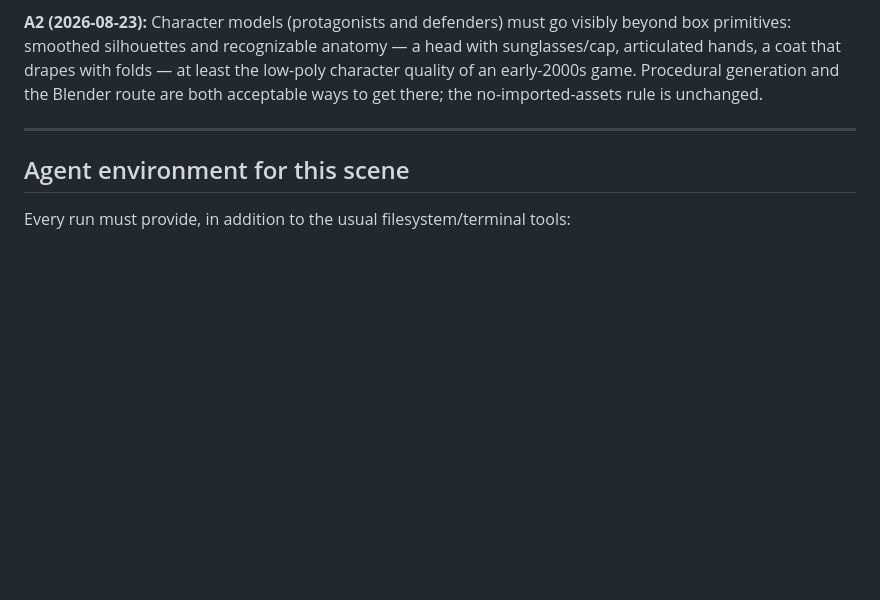
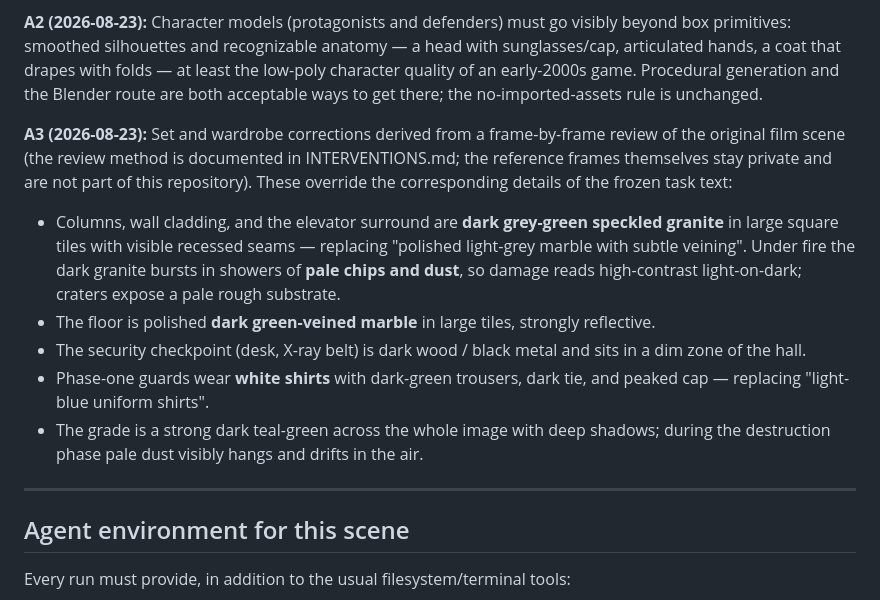
Before and after one commit to AiondaDotCom/ai-sim-benchmark, a Markdown page: PROMPT-LOBBY.md, the part around the change. Rendered like a GitHub page; blank space fills up the shorter version.

Commit message:
Log Scene 2 requirement change A3: film-reference set/wardrobe corrections
Derived from a frame-by-frame review of the original scene (one frame per 3 s,
inspected locally; only text descriptions are published): dark speckled-granite
tiles chipping pale, green-veined marble floor, dark checkpoint, white-shirted
guards, strong teal-green grade with hanging dust. Sent to the running Fable 5
run; the closed Opus 5 run is unaffected.

Co-Authored-By: Claude Fable 5 <noreply@anthropic.com>

```diff
--- a/PROMPT-LOBBY.md
+++ b/PROMPT-LOBBY.md
@@ -97,6 +97,27 @@ at least the low-poly character quality of an early-2000s game. Procedural
 generation and the Blender route are both acceptable ways to get there; the
 no-imported-assets rule is unchanged.
 
+**A3 (2026-08-23):** Set and wardrobe corrections derived from a frame-by-frame
+review of the original film scene (the review method is documented in
+INTERVENTIONS.md; the reference frames themselves stay private and are not part
+of this repository). These override the corresponding details of the frozen
+task text:
+
+- Columns, wall cladding, and the elevator surround are **dark grey-green
+  speckled granite** in large square tiles with visible recessed seams —
+  replacing "polished light-grey marble with subtle veining". Under fire the
+  dark granite bursts in showers of **pale chips and dust**, so damage reads
+  high-contrast light-on-dark; craters expose a pale rough substrate.
+- The floor is polished **dark green-veined marble** in large tiles, strongly
+  reflective.
+- The security checkpoint (desk, X-ray belt) is dark wood / black metal and
+  sits in a dim zone of the hall.
+- Phase-one guards wear **white shirts** with dark-green trousers, dark tie,
+  and peaked cap — replacing "light-blue uniform shirts".
+- The grade is a strong dark teal-green across the whole image with deep
+  shadows; during the destruction phase pale dust visibly hangs and drifts in
+  the air.
+
 ---
 
 ## Agent environment for this scene
```
Also changed, not shown: INTERVENTIONS.md (+1 -0 lines).
